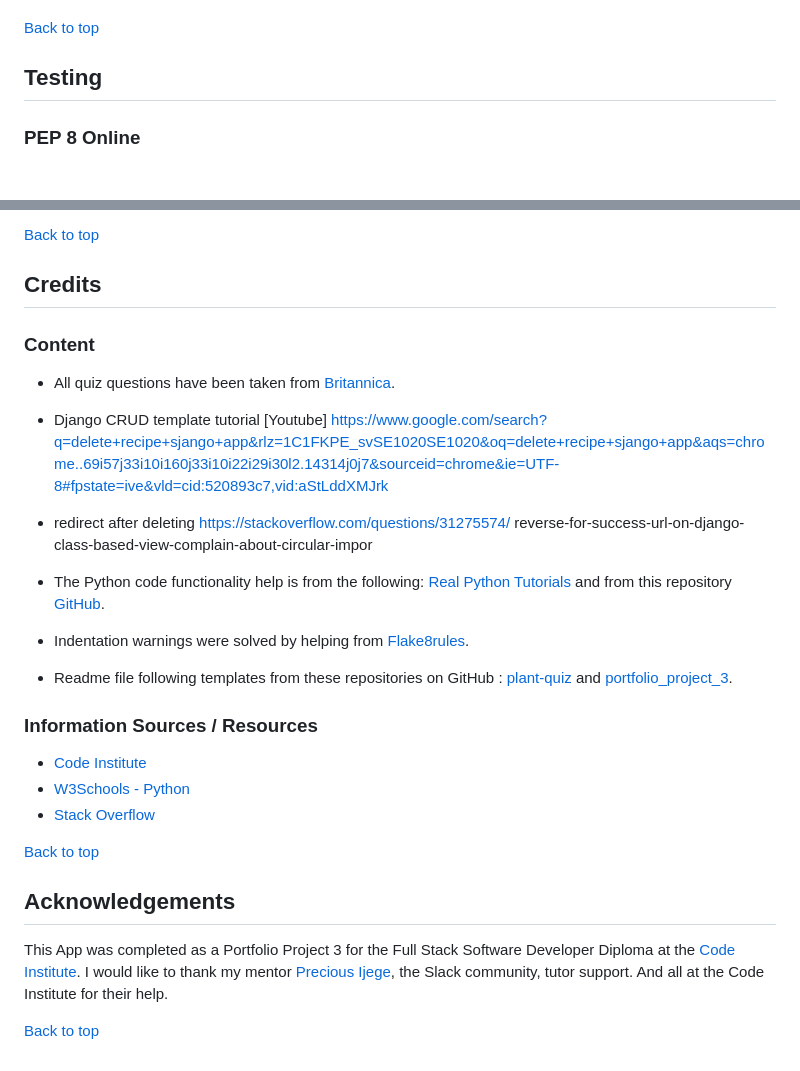
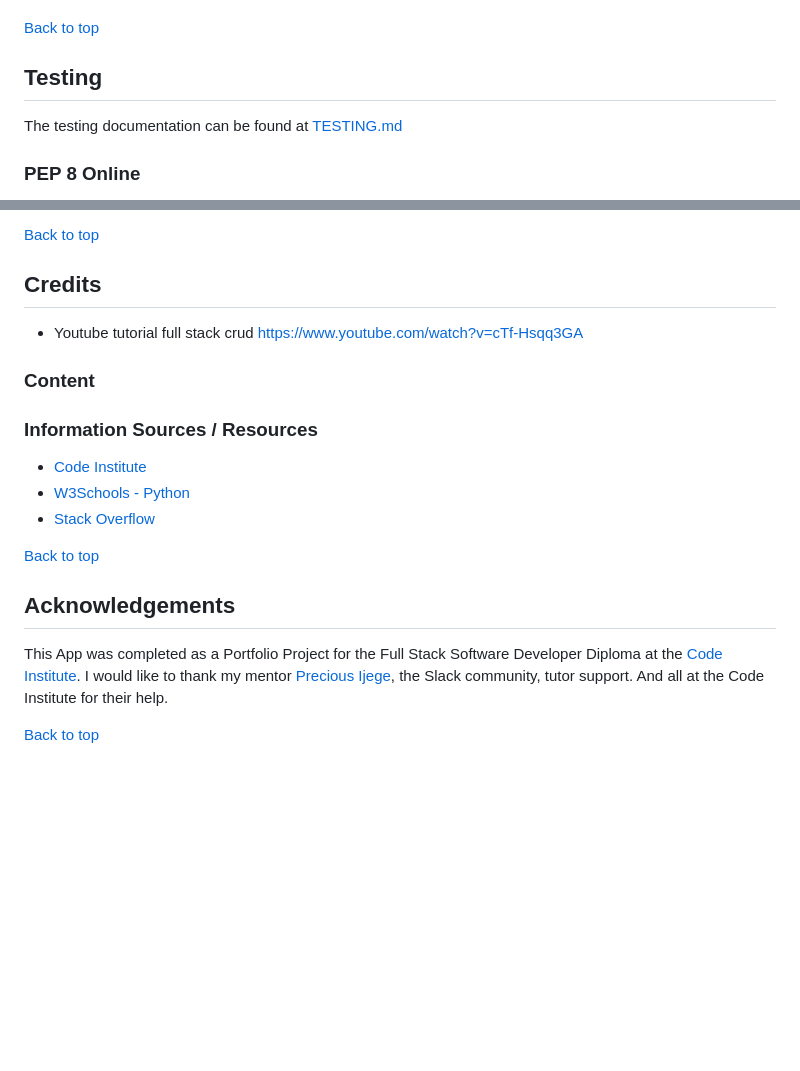
Before and after one commit to AlaYousef/portfolio-project4, a Markdown page: README.md, 2 parts joined by grey strips. Drawn GitHub-style; blank space fills up the shorter version.

```diff
--- a/README.md
+++ b/README.md
@@ -339,6 +335,7 @@ credits: https://www.knowledgehut.com/blog/agile/features-in-agile-methodology#w
 [Back to top](<#contents>)
 
 ## Testing
+The testing documentation can be found at [TESTING.md](TESTING.md)
 
 ### PEP 8 Online
 
@@ -440,22 +415,8 @@ absolut url....
 [Back to top](<#contents>)
 
 ## Credits
-
+* Youtube tutorial full stack crud https://www.youtube.com/watch?v=cTf-Hsqq3GA
 ### Content
-
-* All quiz questions have been taken from [Britannica](https://www.britannica.com/quiz/facts-you-should-know-the-periodic-table-quiz).
-
-* Django CRUD template tutorial [Youtube] https://www.google.com/search?q=delete+recipe+sjango+app&rlz=1C1FKPE_svSE1020SE1020&oq=delete+recipe+sjango+app&aqs=chrome..69i57j33i10i160j33i10i22i29i30l2.14314j0j7&sourceid=chrome&ie=UTF-8#fpstate=ive&vld=cid:520893c7,vid:aStLddXMJrk
-
-* redirect after deleting https://stackoverflow.com/questions/31275574/
-    reverse-for-success-url-on-django-class-based-view-complain-about-circular-impor
-
-
-* The Python code functionality help is from the following: [Real Python Tutorials](https://realpython.com/python-quiz-application/#step-1-ask-questions) and from this repository [GitHub](https://github.com/KrystalCoding/plant-quiz/blob/main/README.md).
-
-* Indentation warnings were solved by helping from [Flake8rules](https://www.flake8rules.com/).
-
-* Readme file following templates from these repositories on GitHub : [plant-quiz](https://github.com/KrystalCoding/plant-quiz/blob/main/README.md) and [portfolio_project_3](https://github.com/PedroCristo/portfolio_project_3#Ask-Player-Name-and-City).
 
 
 
@@ -468,6 +429,6 @@ absolut url....
 [Back to top](<#contents>)
 
 ## Acknowledgements
-This App was completed as a Portfolio Project 3 for the Full Stack Software Developer Diploma at the [Code Institute](https://codeinstitute.net/). I would like to thank my mentor [Precious Ijege](https://www.linkedin.com/in/precious-ijege-908a00168/), the Slack community, tutor support. And all at the Code Institute for their help.
+This App was completed as a Portfolio Project  for the Full Stack Software Developer Diploma at the [Code Institute](https://codeinstitute.net/). I would like to thank my mentor [Precious Ijege](https://www.linkedin.com/in/precious-ijege-908a00168/), the Slack community, tutor support. And all at the Code Institute for their help.
 
 [Back to top](<#contents>)
```
Also changed, not shown: other parts of README.md (+8 -34 lines), TESTING.md (added, +27 -0 lines).
